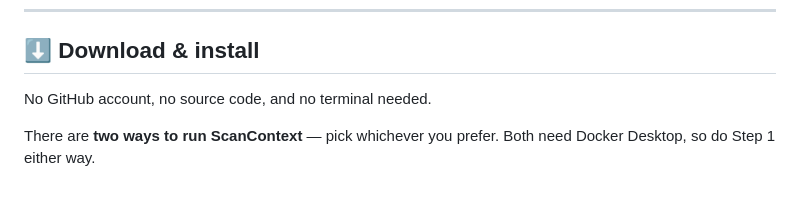
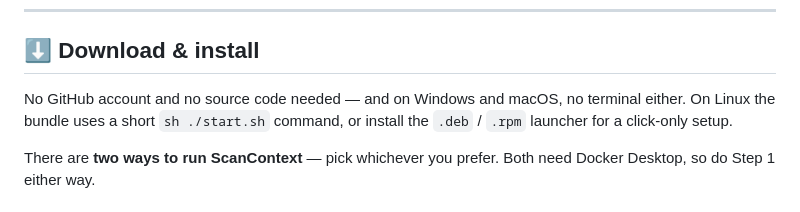
Before and after one commit to nikolareljin/scancontext, a Markdown page: README.md, the part around the change. Rendered like a GitHub page.

Commit message:
docs: qualify the "no terminal" claim for Linux
Windows and macOS are click-only; Linux uses a short sh ./start.sh
command or the .deb/.rpm launcher. Matches scan-context/distribution.

```diff
--- a/README.md
+++ b/README.md
@@ -23,7 +23,9 @@ Linux.
 
 ## ⬇️ Download & install
 
-No GitHub account, no source code, and no terminal needed.
+No GitHub account and no source code needed — and on Windows and macOS, no
+terminal either. On Linux the bundle uses a short `sh ./start.sh` command, or
+install the `.deb` / `.rpm` launcher for a click-only setup.
 
 There are **two ways to run ScanContext** — pick whichever you prefer. Both
 need Docker Desktop, so do Step 1 either way.
```
